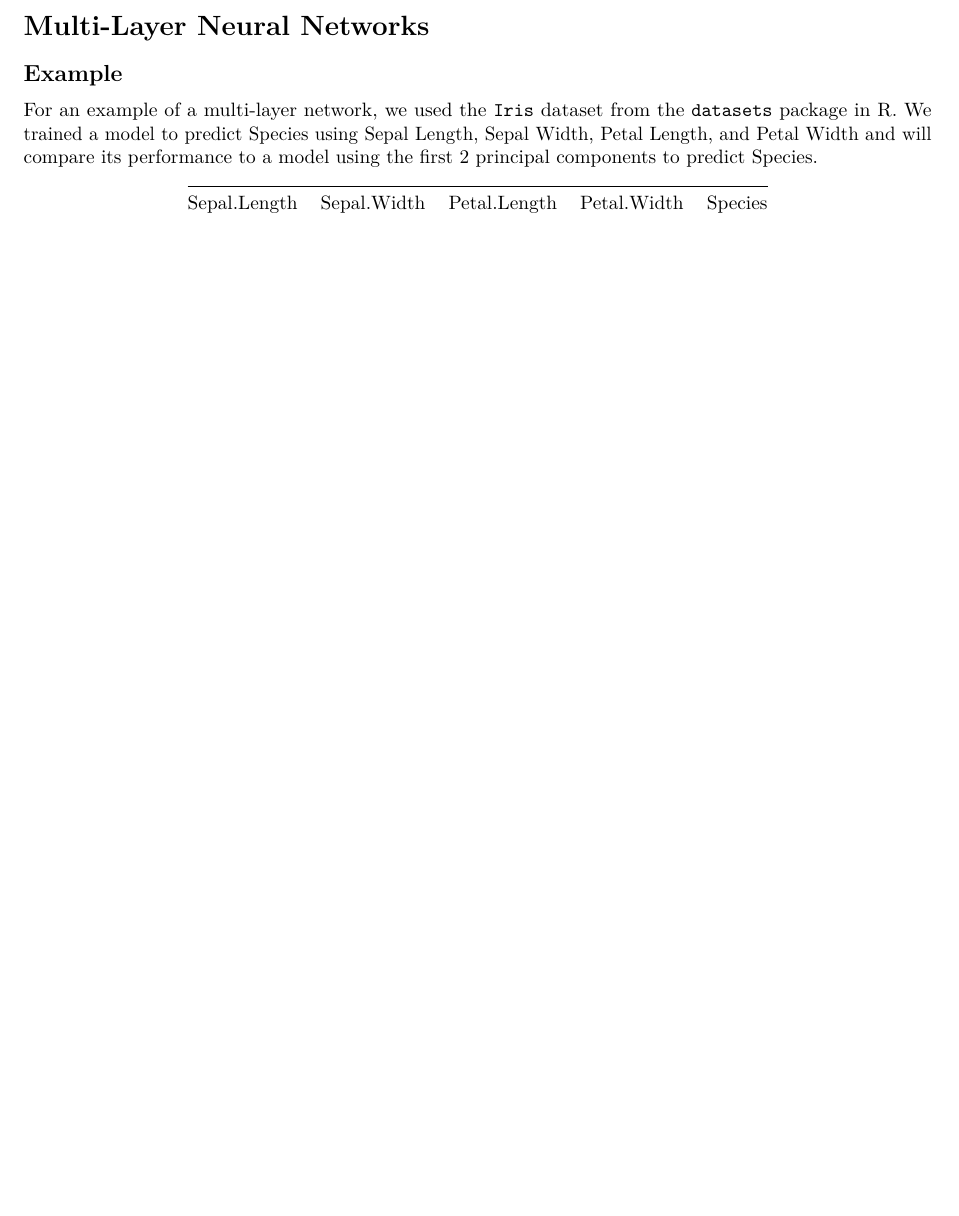
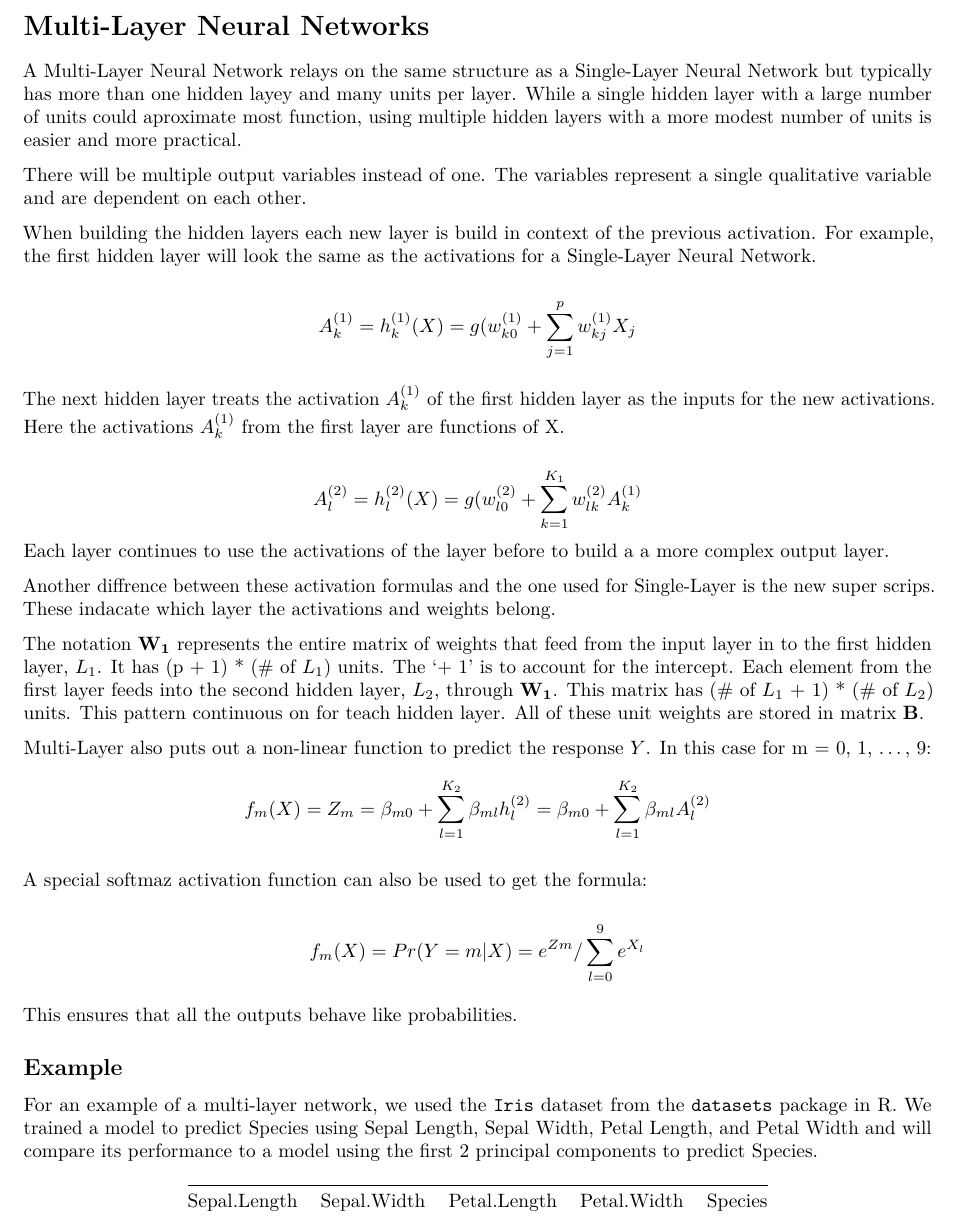
Before and after one commit to lliucci/STAT-437-Group-Project, an R Markdown document (Write Ups/Final_Version.Rmd): part of page 7 of 9, cut so that both start at the same text, the shorter picture padded with empty space. Rendered offline with R 4.5, knitr and Pandoc, then LaTeX, with nearby package versions; code that draws random numbers runs with fixed seeds of ours.

Commit message:
Adding MLNN to Final Version

```diff
--- a/Write Ups/Final_Version.Rmd
+++ b/Write Ups/Final_Version.Rmd
@@ -131,6 +131,32 @@ knitr::include_graphics("images/airquality_pc_nn.png")
 
 # Multi-Layer Neural Networks
 
+A Multi-Layer Neural Network relays on the same structure as a Single-Layer Neural Network but typically has more than one hidden layey and many units per layer. While a single hidden layer with a large number of units could aproximate most function, using multiple hidden layers with a more modest number of units is easier and more practical.
+
+There will be multiple output variables instead of one. The variables represent a single qualitative variable and are dependent on each other.
+
+When building the hidden layers each new layer is build in context of the previous activation. For example, the first hidden layer will look the same as the activations for a Single-Layer Neural Network.
+
+$$A_k^{(1)} = h_k^{(1)}(X) = g(w_{k0}^{(1)} + \sum^{p}_{j=1}w_{kj}^{(1)}X_{j}$$
+
+The next hidden layer treats the activation $A_k^{(1)}$ of the first hidden layer as the inputs for the new activations. Here the activations $A_k^{(1)}$ from the first layer are functions of X.
+
+$$A_l^{(2)} = h_l^{(2)}(X) = g(w_{l0}^{(2)} + \sum^{K_1}_{k=1}w_{lk}^{(2)}A_{k}^{(1)}$$
+Each layer continues to use the activations of the layer before to build a a more complex output layer.
+
+Another diffrence between these activation formulas and the one used for Single-Layer is the new super scrips. These indacate which layer the activations and weights belong.
+
+The notation $\bf{W_1}$ represents the entire matrix of weights that feed from the input layer in to the first hidden layer, $L_1$. It has (p + 1) * (# of $L_1$) units. The '+ 1' is to account for the intercept. Each element from the first layer feeds into the second hidden layer, $L_2$, through $\bf{W_1}$. This matrix has (# of $L_1$ + 1) * (# of $L_2$)  units. This pattern continuous on for teach hidden layer. All of these unit weights are stored in matrix $\bf{B}$.
+
+Multi-Layer also puts out a non-linear function to predict the response $Y$. In this case for m = 0, 1, ..., 9:
+$$f_m(X) = Z_m = \beta_{m0} + \sum^{K_2}_{l=1}\beta_{ml}h_l^{(2)} = \beta_{m0} + \sum^{K_2}_{l=1}\beta_{ml}A_l^{(2)}$$
+
+A special softmaz activation function can also be used to get the formula:
+
+$$f_m(X) = Pr(Y=m|X) = e^{Zm}/\sum^9_{l=0}e^{X_l}$$
+
+This ensures that all the outputs behave like probabilities.
+
 ## Example
 
 For an example of a multi-layer network, we used the `Iris` dataset from the `datasets` package in R. We trained a model to predict Species using Sepal Length, Sepal Width, Petal Length, and Petal Width and will compare its performance to a model using the first 2 principal components to predict Species.
```
